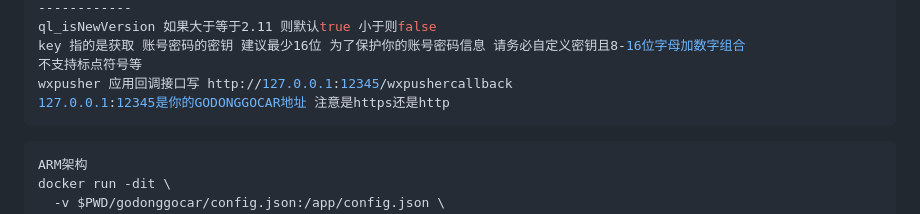
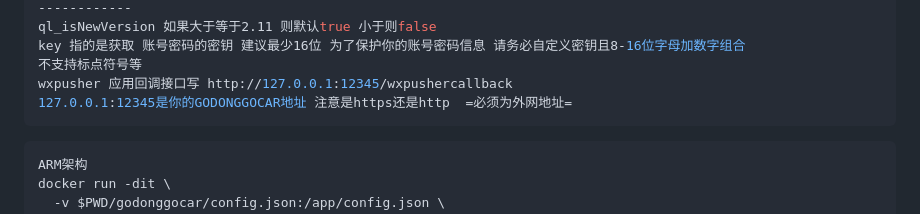
Before and after one commit to XunYi-H/dingdong, a Markdown page: README.md, the part around the change. Rendered like a GitHub page.

````diff
--- a/README.md
+++ b/README.md
@@ -30,7 +30,7 @@ ql_isNewVersion 如果大于等于2.11 则默认true 小于则false
 key 指的是获取 账号密码的密钥 建议最少16位 为了保护你的账号密码信息 请务必自定义密钥且8-16位字母加数字组合
 不支持标点符号等
 wxpusher 应用回调接口写 http://127.0.0.1:12345/wxpushercallback
-127.0.0.1:12345是你的GODONGGOCAR地址 注意是https还是http
+127.0.0.1:12345是你的GODONGGOCAR地址 注意是https还是http  =必须为外网地址=
 ```
 ```shell
 ARM架构
````
